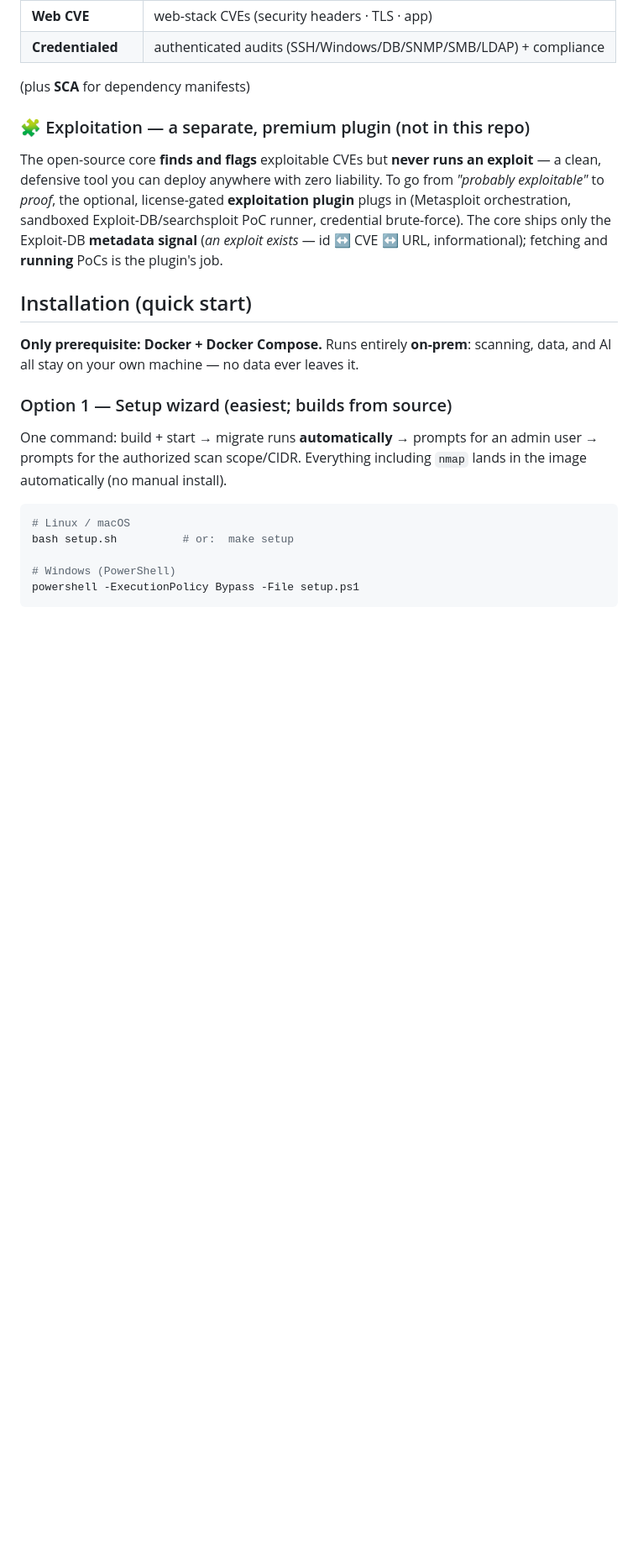
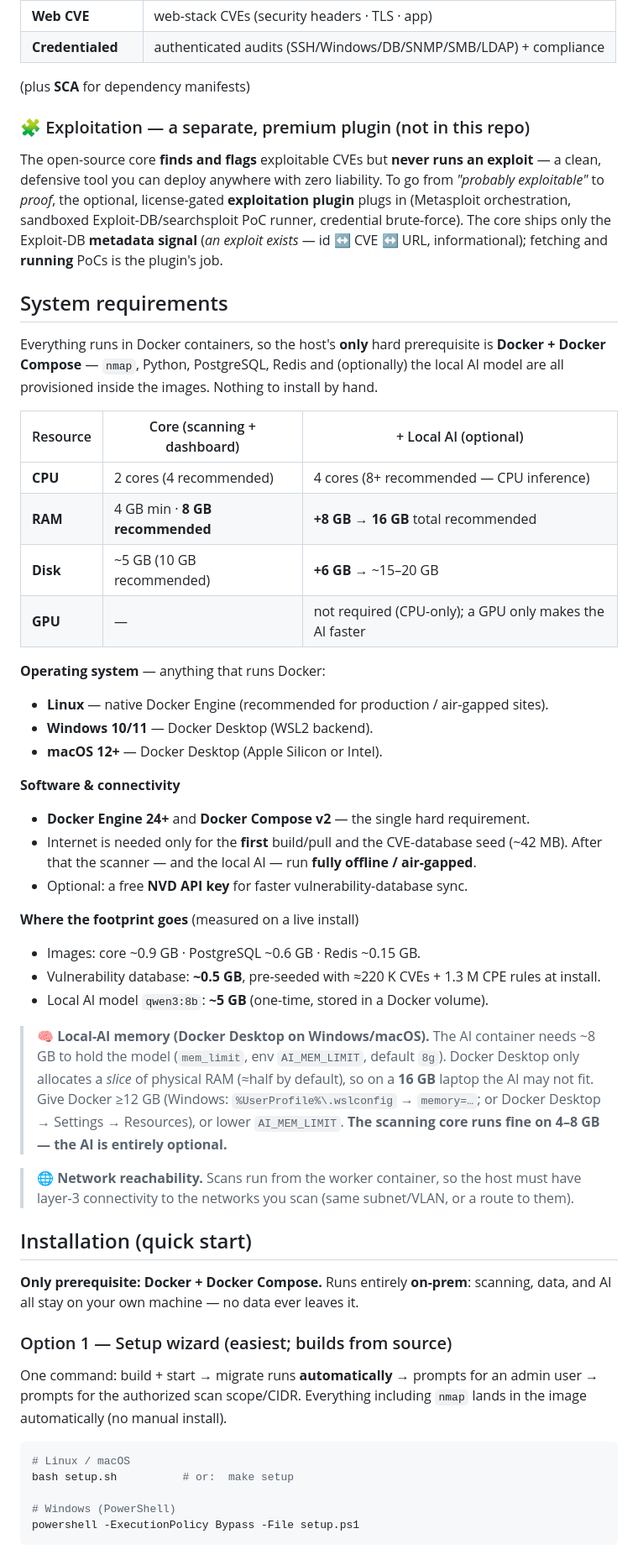
Before and after one commit to Lineup-NOAH/kangalis-core, a Markdown page: README.md, the part around the change. Shown at 84% size. GitHub-like rendering; blank space fills up the shorter version.

Commit message:
docs(readme): Sistem Gereksinimleri bolumu ekle (CPU/RAM/disk + yerel-AI bellek notu)
Kurulum'un hemen ustune "System requirements" bolumu eklendi:
- Cekirdek (tarama+panel) vs opsiyonel yerel-AI icin CPU/RAM/disk/GPU tablosu
- OS listesi (Linux native / Windows+macOS Docker Desktop)
- Tek-onkosul: Docker Engine 24+ ve Compose v2 (nmap vb. imajda gomulu)
- Gercek ayak-izi rakamlari (canli kurulumdan olculdu): imaj core ~0.9 / pg ~0.6
  / redis ~0.15 GB, CVE DB ~0.5 GB (~220K CVE + 1.3M CPE), qwen3:8b model ~5 GB
- Docker Desktop bellek inceligi: AI ~8g (AI_MEM_LIMIT); WSL2 .wslconfig ile
  Docker'a >=12g verin yoksa 16GB makinede AI sigmaz; cekirdek 4-8 GB'da rahat
- Ag erisilebilirligi (worker'dan L3) notu

```diff
--- a/README.md
+++ b/README.md
@@ -106,6 +106,44 @@ defensive tool you can deploy anywhere with zero liability. To go from *"probabl
 sandboxed Exploit-DB/searchsploit PoC runner, credential brute-force). The core ships only the
 Exploit-DB **metadata signal** (*an exploit exists* — id ↔ CVE ↔ URL, informational); fetching and
 **running** PoCs is the plugin's job.
+
+## System requirements
+
+Everything runs in Docker containers, so the host's **only** hard prerequisite is **Docker + Docker
+Compose** — `nmap`, Python, PostgreSQL, Redis and (optionally) the local AI model are all provisioned
+inside the images. Nothing to install by hand.
+
+| Resource | Core (scanning + dashboard) | + Local AI (optional) |
+|---|---|---|
+| **CPU** | 2 cores (4 recommended) | 4 cores (8+ recommended — CPU inference) |
+| **RAM** | 4 GB min · **8 GB recommended** | **+8 GB** → **16 GB** total recommended |
+| **Disk** | ~5 GB (10 GB recommended) | **+6 GB** → ~15–20 GB |
+| **GPU** | — | not required (CPU-only); a GPU only makes the AI faster |
+
+**Operating system** — anything that runs Docker:
+- **Linux** — native Docker Engine (recommended for production / air-gapped sites).
+- **Windows 10/11** — Docker Desktop (WSL2 backend).
+- **macOS 12+** — Docker Desktop (Apple Silicon or Intel).
+
+**Software & connectivity**
+- **Docker Engine 24+** and **Docker Compose v2** — the single hard requirement.
+- Internet is needed only for the **first** build/pull and the CVE-database seed (~42 MB). After
+  that the scanner — and the local AI — run **fully offline / air-gapped**.
+- Optional: a free **NVD API key** for faster vulnerability-database sync.
+
+**Where the footprint goes** (measured on a live install)
+- Images: core ~0.9 GB · PostgreSQL ~0.6 GB · Redis ~0.15 GB.
+- Vulnerability database: **~0.5 GB**, pre-seeded with ≈220 K CVEs + 1.3 M CPE rules at install.
+- Local AI model `qwen3:8b`: **~5 GB** (one-time, stored in a Docker volume).
+
+> **🧠 Local-AI memory (Docker Desktop on Windows/macOS).** The AI container needs ~8 GB to hold the
+> model (`mem_limit`, env `AI_MEM_LIMIT`, default `8g`). Docker Desktop only allocates a *slice* of
+> physical RAM (≈half by default), so on a **16 GB** laptop the AI may not fit. Give Docker ≥12 GB
+> (Windows: `%UserProfile%\.wslconfig` → `memory=…`; or Docker Desktop → Settings → Resources), or
+> lower `AI_MEM_LIMIT`. **The scanning core runs fine on 4–8 GB — the AI is entirely optional.**
+
+> **🌐 Network reachability.** Scans run from the worker container, so the host must have layer-3
+> connectivity to the networks you scan (same subnet/VLAN, or a route to them).
 
 ## Installation (quick start)
 
```
